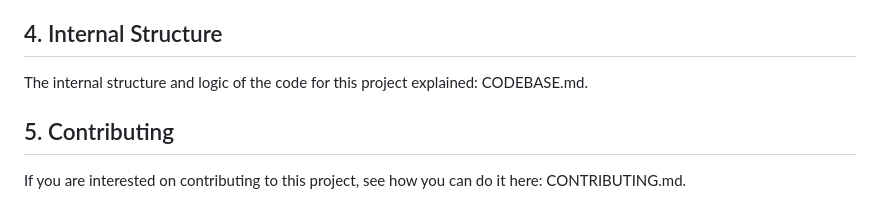
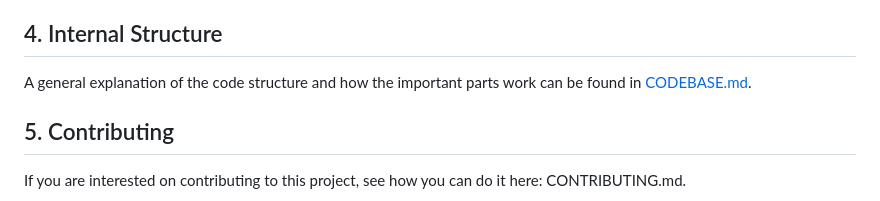
Before and after one commit to Joaquin-E-Serraiti/pathfinding-visualizer, a Markdown page: README.md, the part around the change. GitHub-like rendering.

```diff
--- a/README.md
+++ b/README.md
@@ -73,7 +73,7 @@ if (grid.startAndEndSet === 0b11) {myAlgorithm()}
 
 ## 4. Internal Structure
 
-The internal structure and logic of the code for this project explained: CODEBASE.md.
+A general explanation of the code structure and how the important parts work can be found in [CODEBASE.md](./CODEBASE.md).
 
 ## 5. Contributing
 
```
